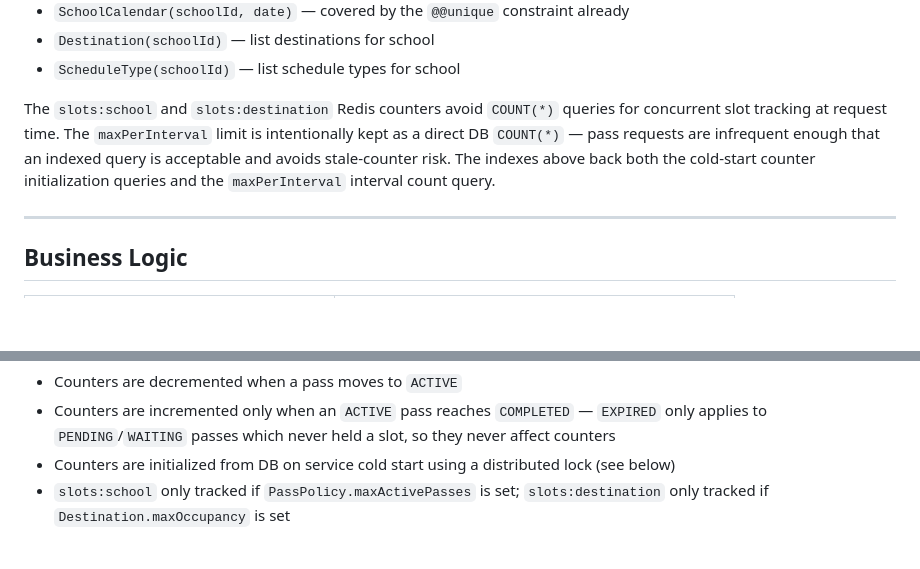
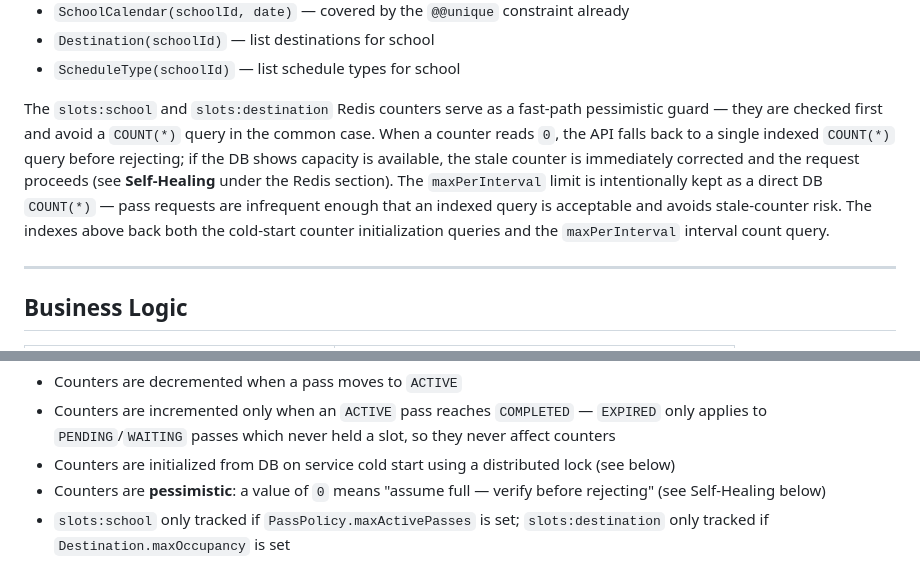
Before and after one commit to bkoch-16/hallpass-backend, a Markdown page: docs/SCHEMA_PLAN.md, 2 parts joined by grey strips. GitHub-like rendering; blank space fills up the shorter version.

```diff
--- a/docs/SCHEMA_PLAN.md
+++ b/docs/SCHEMA_PLAN.md
@@ -322,7 +322,7 @@ Indexes are defined inline above on each model. Summary of rationale:
 - `Destination(schoolId)` — list destinations for school
 - `ScheduleType(schoolId)` — list schedule types for school
 
-The `slots:school` and `slots:destination` Redis counters avoid `COUNT(*)` queries for concurrent slot tracking at request time. The `maxPerInterval` limit is intentionally kept as a direct DB `COUNT(*)` — pass requests are infrequent enough that an indexed query is acceptable and avoids stale-counter risk. The indexes above back both the cold-start counter initialization queries and the `maxPerInterval` interval count query.
+The `slots:school` and `slots:destination` Redis counters serve as a fast-path pessimistic guard — they are checked first and avoid a `COUNT(*)` query in the common case. When a counter reads `0`, the API falls back to a single indexed `COUNT(*)` query before rejecting; if the DB shows capacity is available, the stale counter is immediately corrected and the request proceeds (see **Self-Healing** under the Redis section). The `maxPerInterval` limit is intentionally kept as a direct DB `COUNT(*)` — pass requests are infrequent enough that an indexed query is acceptable and avoids stale-counter risk. The indexes above back both the cold-start counter initialization queries and the `maxPerInterval` interval count query.
 
 ---
 
@@ -426,6 +426,7 @@ Serverless Redis — matches the Cloud Run + Neon zero-scale model.
 - Counters are decremented when a pass moves to `ACTIVE`
 - Counters are incremented only when an `ACTIVE` pass reaches `COMPLETED` — `EXPIRED` only applies to `PENDING`/`WAITING` passes which never held a slot, so they never affect counters
 - Counters are initialized from DB on service cold start using a distributed lock (see below)
+- Counters are **pessimistic**: a value of `0` means "assume full — verify before rejecting" (see Self-Healing below)
 - `slots:school` only tracked if `PassPolicy.maxActivePasses` is set; `slots:destination` only tracked if `Destination.maxOccupancy` is set
 
 **Policy changes require counter re-sync.** If `PassPolicy.maxActivePasses` is updated mid-day, the `slots:school:{schoolId}` counter is stale. The `PUT /schools/:schoolId/policy` endpoint must delete and re-initialize `slots:school:{schoolId}` using the same distributed lock pattern as cold start. Failure to do this leaves WAITING passes stranded until next cold start. If `maxActivePasses` is removed (set to null), delete `slots:school:{schoolId}` entirely — the school no longer has a cap and the key must not linger with a stale value.
```
Also changed, not shown: other parts of docs/SCHEMA_PLAN.md (+44 -26 lines).
